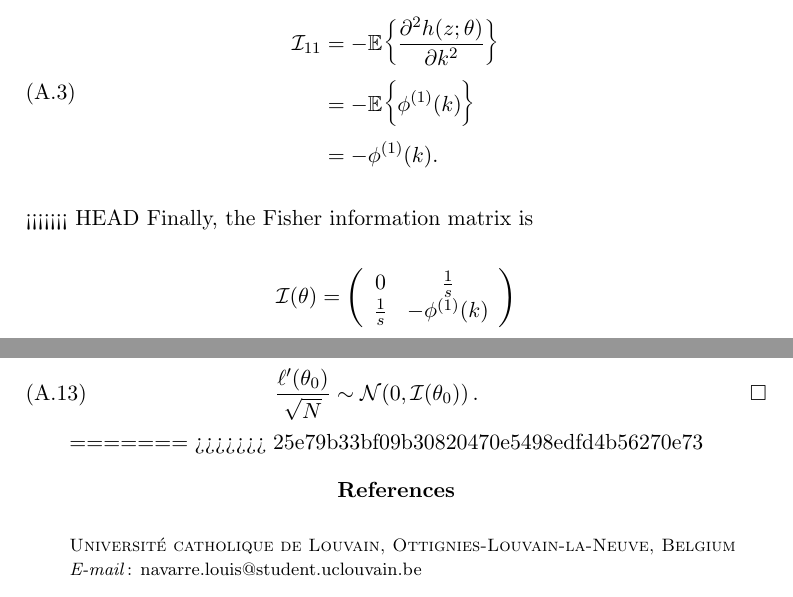
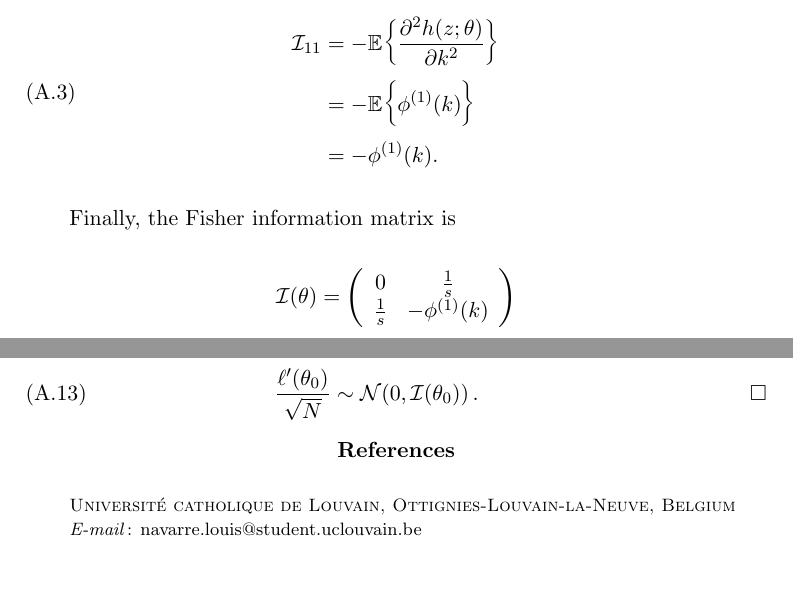
Before and after one commit to Peiffap/linma1731-project, a LaTeX document (report/report-linma1731-project.tex): two parts of pages 10 and 12 of 12, joined at a grey line, cut so that both start at the same text. Compiled offline with pdfLaTeX.

Commit message:
fix merge v2

```diff
--- a/report/report-linma1731-project.tex
+++ b/report/report-linma1731-project.tex
@@ -425,7 +425,7 @@ Then we have
 & = -\phi^{(1)}(k).
 \end{aligned}
 \end{equation}
-<<<<<<< HEAD
+
 Finally, the Fisher information matrix is
 \[ \fisher(\theta) = \left( \begin{array}{cc}
 	0 & \frac{1}{s} \\
@@ -476,9 +476,6 @@ Using the Lindeberg--Lévy CLT, we thus have
 \end{equation}
 
 \end{proof}
-
-=======
->>>>>>> 25e79b33bf09b30820470e5498edfd4b56270e73
 \bibliography{report-linma1731-project}
 \bibliographystyle{aomalpha}
 
```
Also changed, not shown: report/report-linma1731-project.pdf.
